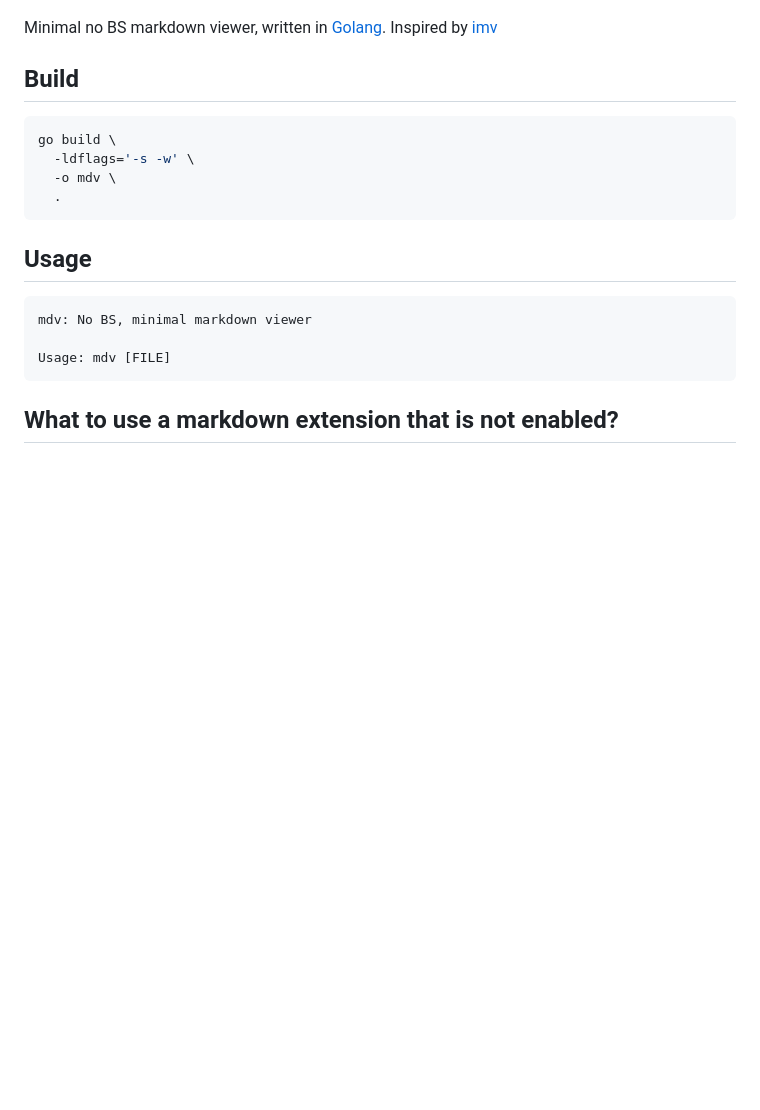
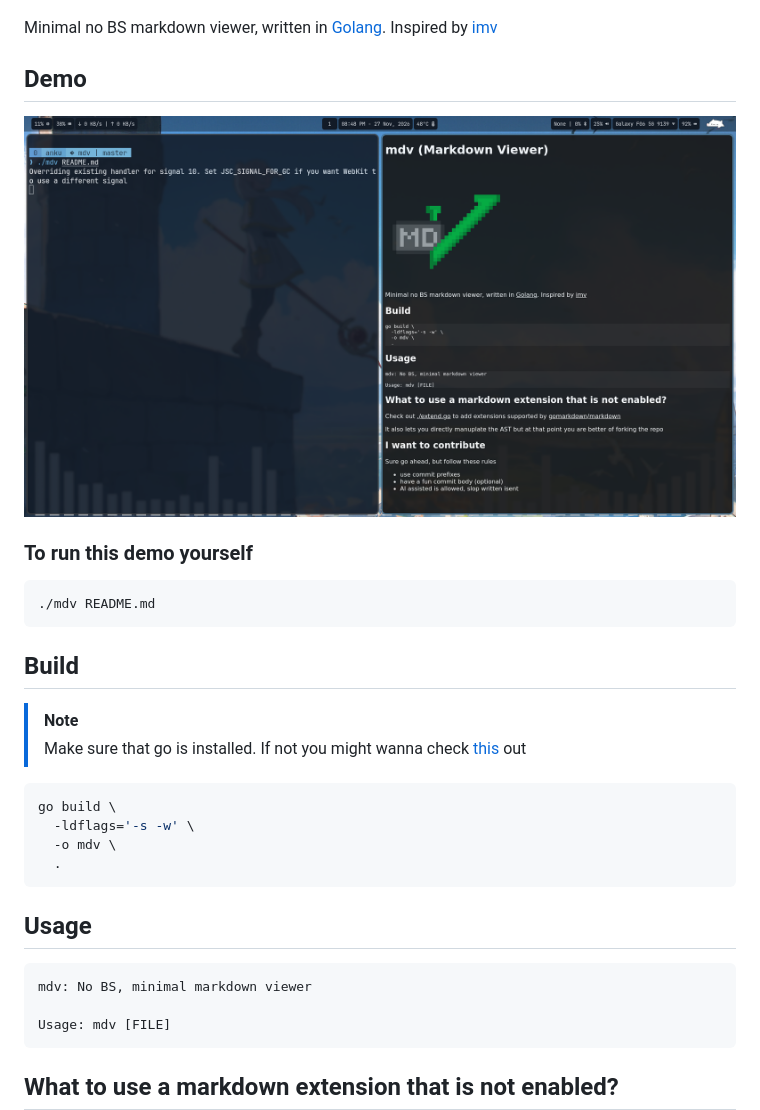
Before and after one commit to Ankumeah/mdv, a Markdown page: README.md, the part around the change. Drawn GitHub-style; pictures changed too: demo.png (added); blank space fills up the shorter version.

Commit message:
docs: added demo image

````diff
--- a/README.md
+++ b/README.md
@@ -5,7 +5,20 @@
 Minimal no BS markdown viewer, written in [Golang](https://go.dev).
 Inspired by [imv](https://git.sr.ht/~exec64/imv)
 
+## Demo
+
+![Demo](./demo.png)
+
+### To run this demo yourself
+```sh
+./mdv README.md
+```
+
 ## Build
+> [!NOTE]
+> Make sure that go is installed.
+If not you might wanna check [this](https://go.dev/dl/) out
+
 ```sh
 go build \
   -ldflags='-s -w' \
````
